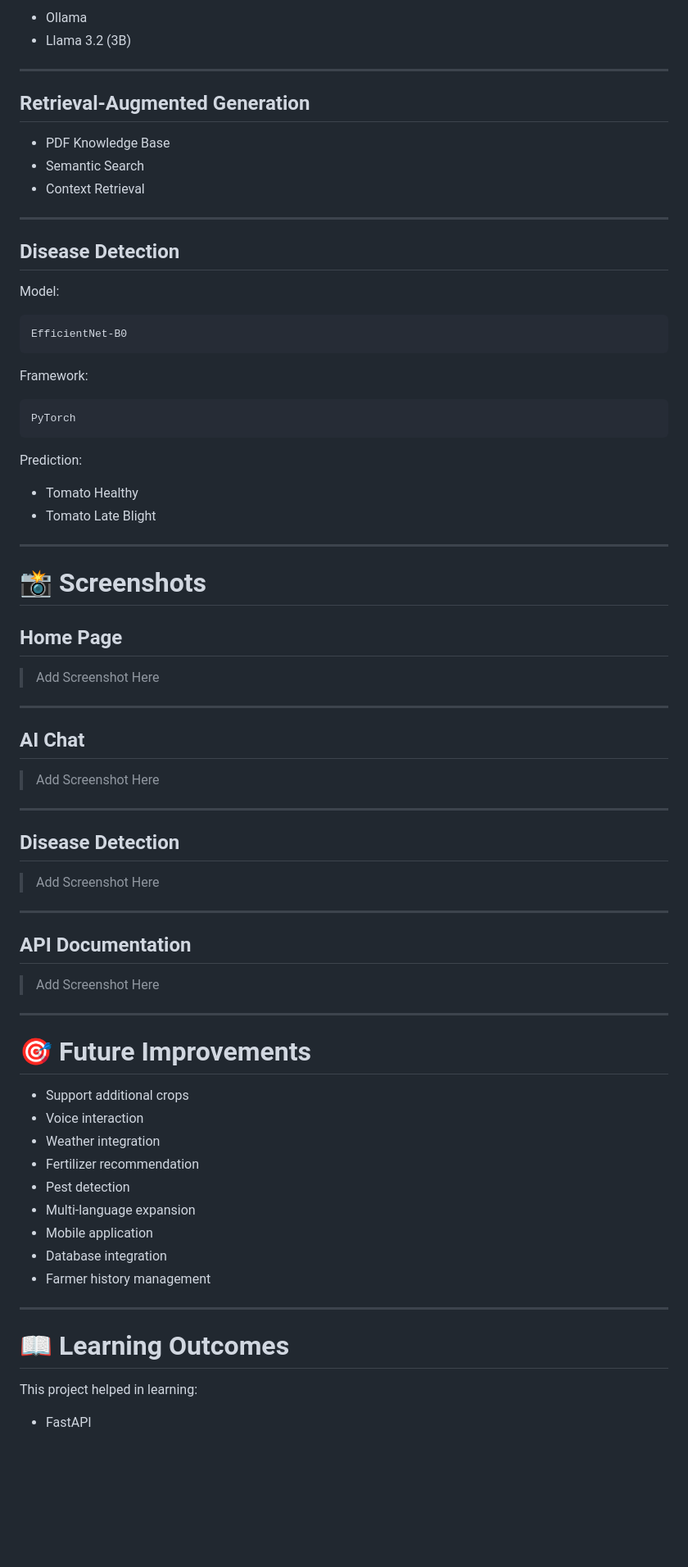
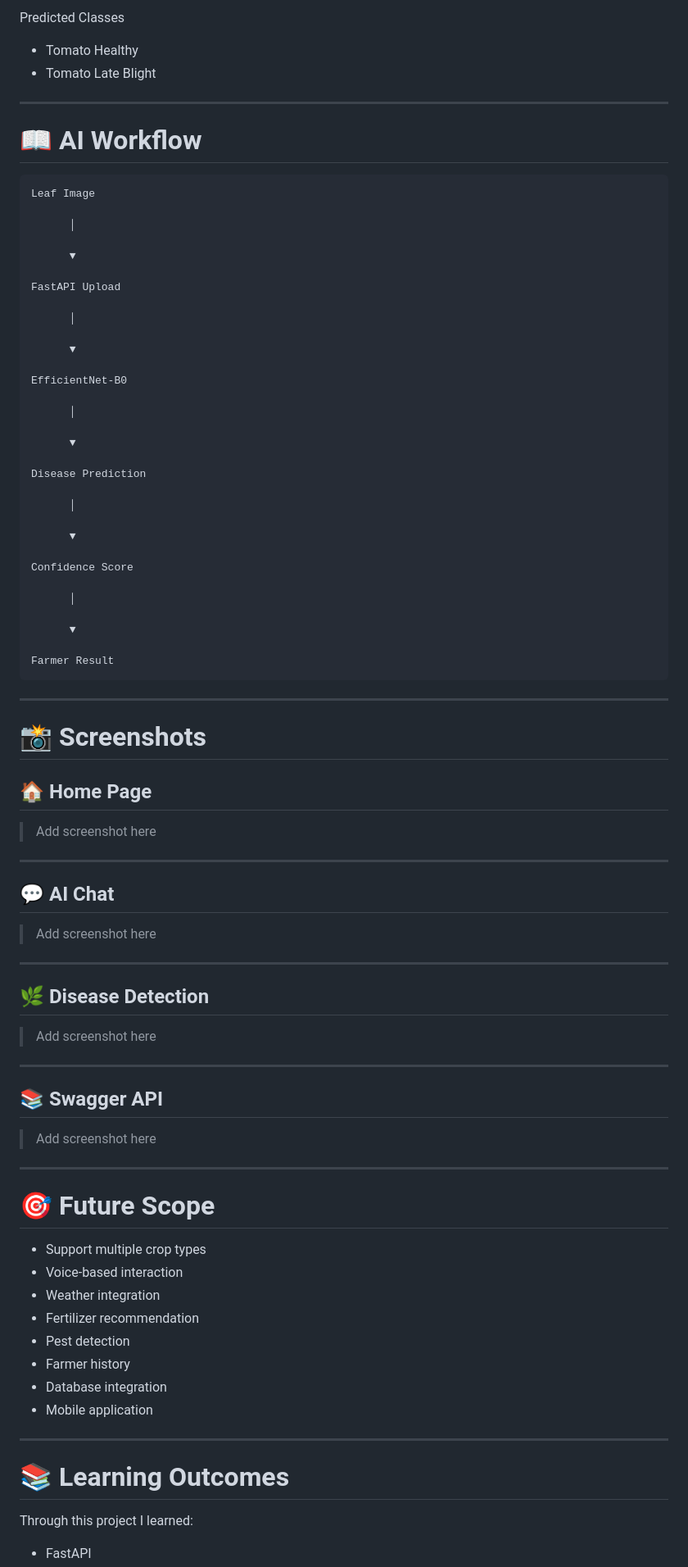
Before and after one commit to ATHARVA-MALIK9/Kisan-AI, a Markdown page: README.md, the part around one of its changes. Shown at 82% size. Drawn GitHub-style; blank space fills up the shorter version.

````diff
--- a/README.md
+++ b/README.md
@@ -190,80 +261,90 @@ Open the frontend using **Live Server** in VS Code.
 
-- Ollama
-- Llama 3.2 (3B)
-
----
-
-## Retrieval-Augmented Generation
-
-- PDF Knowledge Base
-- Semantic Search
-- Context Retrieval
-
----
-
-## Disease Detection
-
-Model:
-
-```
-EfficientNet-B0
-```
-
-Framework:
-
-```
-PyTorch
-```
-
-Prediction:
+Predicted Classes
 
 - Tomato Healthy
 - Tomato Late Blight
 
 ---
 
-# 📸 Screenshots
+# 📖 AI Workflow
 
-## Home Page
+```text
+Leaf Image
 
-> Add Screenshot Here
+      │
+
+      ▼
+
+FastAPI Upload
+
+      │
+
+      ▼
+
+EfficientNet-B0
+
+      │
+
+      ▼
+
+Disease Prediction
+
+      │
+
+      ▼
+
+Confidence Score
+
+      │
+
+      ▼
+
+Farmer Result
+```
 
 ---
 
-## AI Chat
+# 📸 Screenshots
 
-> Add Screenshot Here
+## 🏠 Home Page
+
+> Add screenshot here
 
 ---
 
-## Disease Detection
+## 💬 AI Chat
 
-> Add Screenshot Here
+> Add screenshot here
 
 ---
 
-## API Documentation
+## 🌿 Disease Detection
 
-> Add Screenshot Here
+> Add screenshot here
 
 ---
 
-# 🎯 Future Improvements
+## 📚 Swagger API
 
-- Support additional crops
-- Voice interaction
+> Add screenshot here
+
+---
+
+# 🎯 Future Scope
+
+- Support multiple crop types
+- Voice-based interaction
 - Weather integration
 - Fertilizer recommendation
 - Pest detection
-- Multi-language expansion
+- Farmer history
+- Database integration
 - Mobile application
-- Database integration
-- Farmer history management
 
 ---
 
-# 📖 Learning Outcomes
+# 📚 Learning Outcomes
 
-This project helped in learning:
+Through this project I learned:
 
 - FastAPI
````
Also changed, not shown: other parts of README.md (+156 -74 lines).
